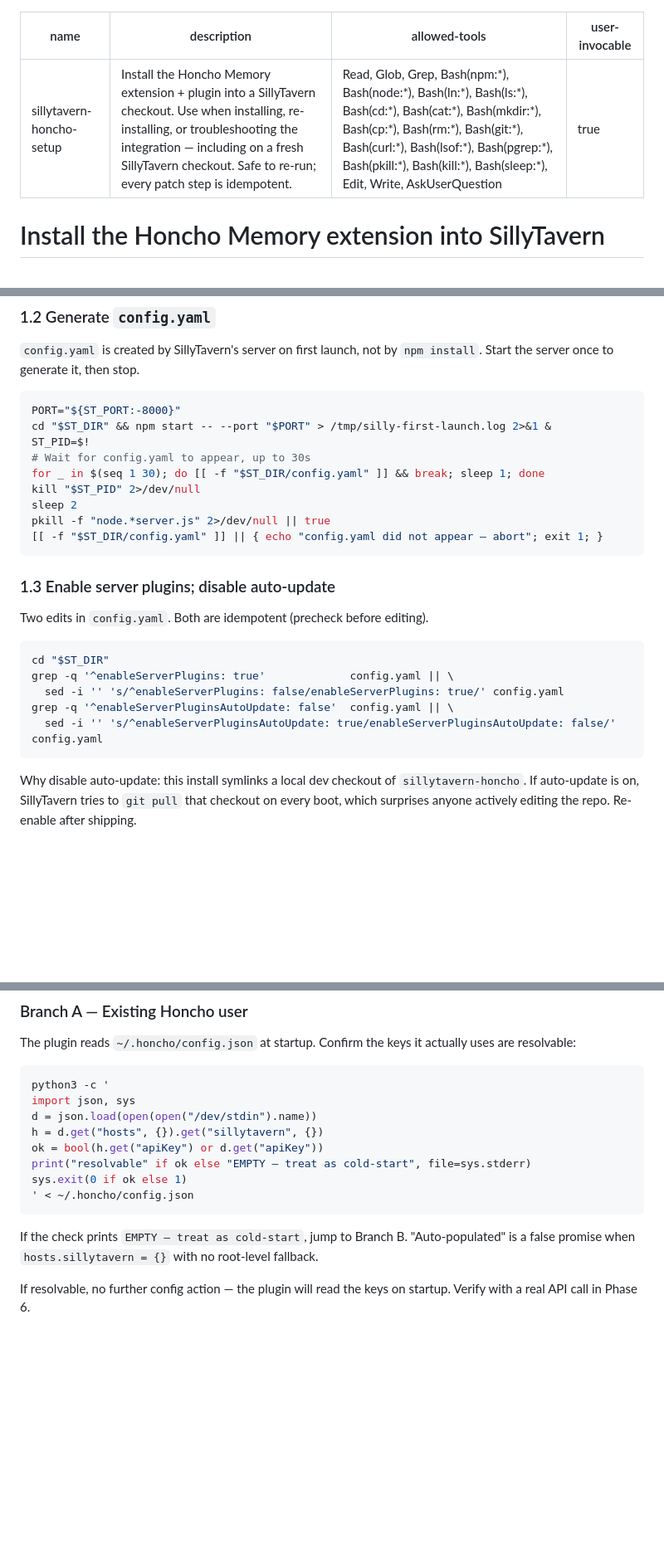
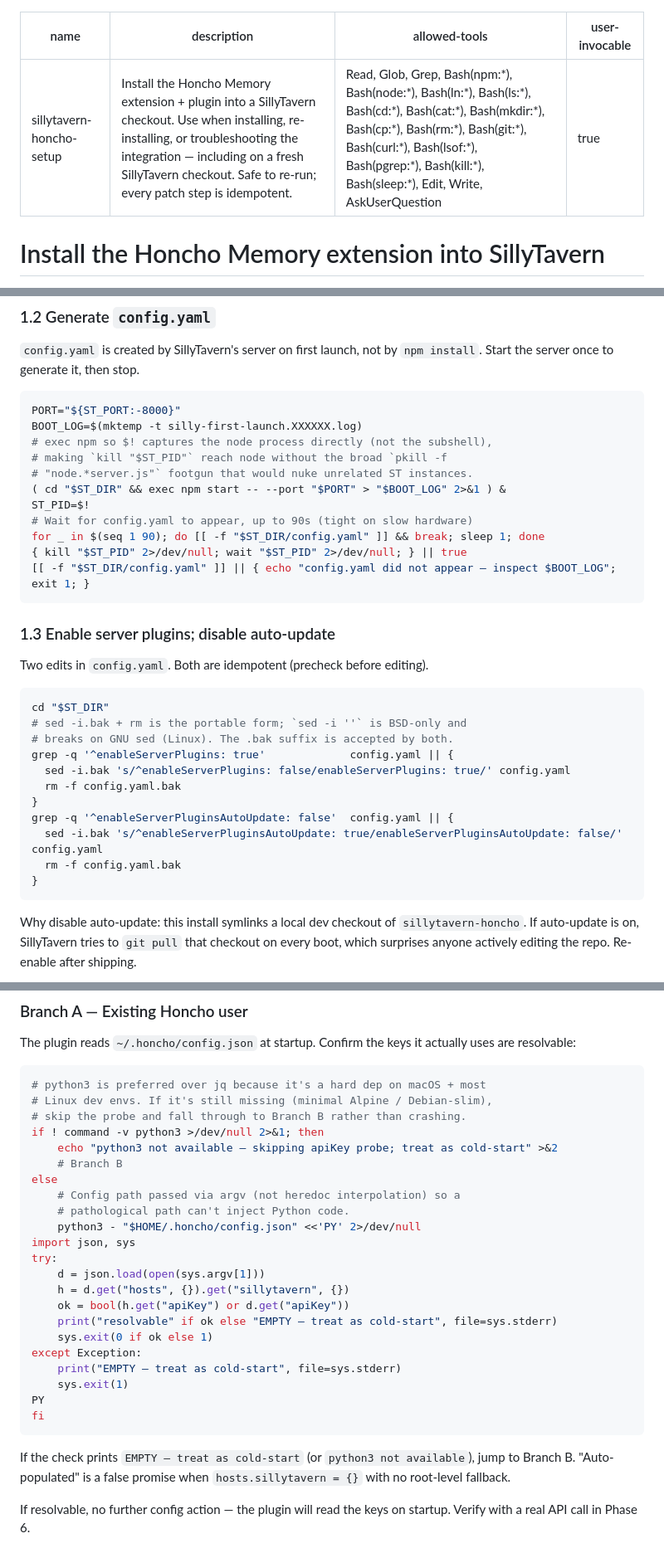
Before and after one commit to plastic-labs/sillytavern-honcho, a Markdown page: skills/setup/SKILL.md, 3 parts joined by grey strips. Shown at 83% size. Rendered like a GitHub page; blank space fills up the shorter version.

Commit message:
fix: portability in skills/setup/SKILL.md
Backports the three portability patterns PR #4 introduced into install.sh:

- sed -i '' (BSD-only) -> sed -i.bak + rm -f FILE.bak (portable). 6 sites
  across Phase 1.3 and the uninstall appendix.
- pkill -f "node.*server.js" (nukes unrelated Node servers on the host)
  -> exec npm start + tracked-PID kill/wait pattern. Phase 1.2.
- Unguarded python3 -c (crashes under set -e on Alpine/distroless)
  -> command -v python3 preflight with graceful fallback to node for
  JSON parsing. Phase 5 Branch A + Phase 6.1 CSRF extraction.

Also bumps the Phase 1.2 config.yaml poll from 30s to 90s (tight on slow
hardware) and switches the boot log to mktemp for clean cleanup.

Drops Bash(pkill:*) from allowed-tools (no longer used).

Anti-patterns table gains three new rows documenting these traps.

````diff
--- a/skills/setup/SKILL.md
+++ b/skills/setup/SKILL.md
@@ -1,7 +1,7 @@
 ---
 name: sillytavern-honcho-setup
 description: Install the Honcho Memory extension + plugin into a SillyTavern checkout. Use when installing, re-installing, or troubleshooting the integration — including on a fresh SillyTavern checkout. Safe to re-run; every patch step is idempotent.
-allowed-tools: Read, Glob, Grep, Bash(npm:*), Bash(node:*), Bash(ln:*), Bash(ls:*), Bash(cd:*), Bash(cat:*), Bash(mkdir:*), Bash(cp:*), Bash(rm:*), Bash(git:*), Bash(curl:*), Bash(lsof:*), Bash(pgrep:*), Bash(pkill:*), Bash(kill:*), Bash(sleep:*), Edit, Write, AskUserQuestion
+allowed-tools: Read, Glob, Grep, Bash(npm:*), Bash(node:*), Bash(ln:*), Bash(ls:*), Bash(cd:*), Bash(cat:*), Bash(mkdir:*), Bash(cp:*), Bash(rm:*), Bash(git:*), Bash(curl:*), Bash(lsof:*), Bash(pgrep:*), Bash(kill:*), Bash(sleep:*), Edit, Write, AskUserQuestion
 user-invocable: true
 ---
 
@@ -83,14 +83,16 @@ Expect `npm warn` lines and a vulnerability count. Skill does not fix these; the
 
 ```bash
 PORT="${ST_PORT:-8000}"
-cd "$ST_DIR" && npm start -- --port "$PORT" > /tmp/silly-first-launch.log 2>&1 &
+BOOT_LOG=$(mktemp -t silly-first-launch.XXXXXX.log)
+# exec npm so $! captures the node process directly (not the subshell),
+# making `kill "$ST_PID"` reach node without the broad `pkill -f
+# "node.*server.js"` footgun that would nuke unrelated ST instances.
+( cd "$ST_DIR" && exec npm start -- --port "$PORT" > "$BOOT_LOG" 2>&1 ) &
 ST_PID=$!
-# Wait for config.yaml to appear, up to 30s
-for _ in $(seq 1 30); do [[ -f "$ST_DIR/config.yaml" ]] && break; sleep 1; done
-kill "$ST_PID" 2>/dev/null
-sleep 2
-pkill -f "node.*server.js" 2>/dev/null || true
-[[ -f "$ST_DIR/config.yaml" ]] || { echo "config.yaml did not appear — abort"; exit 1; }
+# Wait for config.yaml to appear, up to 90s (tight on slow hardware)
+for _ in $(seq 1 90); do [[ -f "$ST_DIR/config.yaml" ]] && break; sleep 1; done
+{ kill "$ST_PID" 2>/dev/null; wait "$ST_PID" 2>/dev/null; } || true
+[[ -f "$ST_DIR/config.yaml" ]] || { echo "config.yaml did not appear — inspect $BOOT_LOG"; exit 1; }
 ```
 
 ### 1.3 Enable server plugins; disable auto-update
@@ -99,10 +101,16 @@ Two edits in `config.yaml`. Both are idempotent (precheck before editing).
 
 ```bash
 cd "$ST_DIR"
-grep -q '^enableServerPlugins: true'             config.yaml || \
-  sed -i '' 's/^enableServerPlugins: false/enableServerPlugins: true/' config.yaml
-grep -q '^enableServerPluginsAutoUpdate: false'  config.yaml || \
-  sed -i '' 's/^enableServerPluginsAutoUpdate: true/enableServerPluginsAutoUpdate: false/' config.yaml
+# sed -i.bak + rm is the portable form; `sed -i ''` is BSD-only and
+# breaks on GNU sed (Linux). The .bak suffix is accepted by both.
+grep -q '^enableServerPlugins: true'             config.yaml || {
+  sed -i.bak 's/^enableServerPlugins: false/enableServerPlugins: true/' config.yaml
+  rm -f config.yaml.bak
+}
+grep -q '^enableServerPluginsAutoUpdate: false'  config.yaml || {
+  sed -i.bak 's/^enableServerPluginsAutoUpdate: true/enableServerPluginsAutoUpdate: false/' config.yaml
+  rm -f config.yaml.bak
+}
 ```
 
 Why disable auto-update: this install symlinks a local dev checkout of `sillytavern-honcho`. If auto-update is on, SillyTavern tries to `git pull` that checkout on every boot, which surprises anyone actively editing the repo. Re-enable after shipping.
@@ -246,17 +254,31 @@ echo "plugin route mounted (HTTP $code — expected 400/403/500 without CSRF+key
 The plugin reads `~/.honcho/config.json` at startup. Confirm the keys it actually uses are resolvable:
 
 ```bash
-python3 -c '
+# python3 is preferred over jq because it's a hard dep on macOS + most
+# Linux dev envs. If it's still missing (minimal Alpine / Debian-slim),
+# skip the probe and fall through to Branch B rather than crashing.
+if ! command -v python3 >/dev/null 2>&1; then
+    echo "python3 not available — skipping apiKey probe; treat as cold-start" >&2
+    # Branch B
+else
+    # Config path passed via argv (not heredoc interpolation) so a
+    # pathological path can't inject Python code.
+    python3 - "$HOME/.honcho/config.json" <<'PY' 2>/dev/null
 import json, sys
-d = json.load(open(open("/dev/stdin").name))
-h = d.get("hosts", {}).get("sillytavern", {})
-ok = bool(h.get("apiKey") or d.get("apiKey"))
-print("resolvable" if ok else "EMPTY — treat as cold-start", file=sys.stderr)
-sys.exit(0 if ok else 1)
-' < ~/.honcho/config.json
+try:
+    d = json.load(open(sys.argv[1]))
+    h = d.get("hosts", {}).get("sillytavern", {})
+    ok = bool(h.get("apiKey") or d.get("apiKey"))
+    print("resolvable" if ok else "EMPTY — treat as cold-start", file=sys.stderr)
+    sys.exit(0 if ok else 1)
+except Exception:
+    print("EMPTY — treat as cold-start", file=sys.stderr)
+    sys.exit(1)
+PY
+fi
 ```
 
-If the check prints `EMPTY — treat as cold-start`, jump to Branch B. "Auto-populated" is a false promise when `hosts.sillytavern = {}` with no root-level fallback.
+If the check prints `EMPTY — treat as cold-start` (or `python3 not available`), jump to Branch B. "Auto-populated" is a false promise when `hosts.sillytavern = {}` with no root-level fallback.
 
 If resolvable, no further config action — the plugin will read the keys on startup. Verify with a real API call in Phase 6.
 
````
Also changed, not shown: other parts of skills/setup/SKILL.md (+21 -8 lines).
